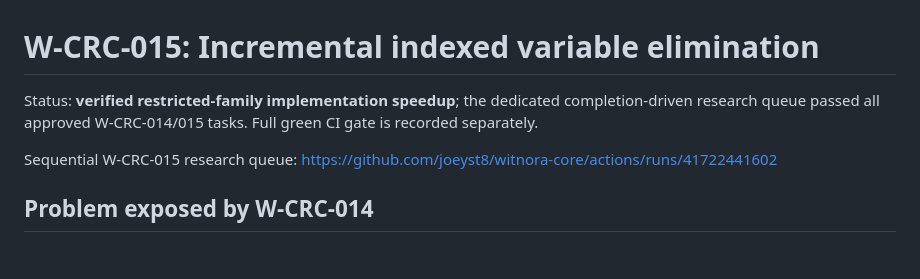
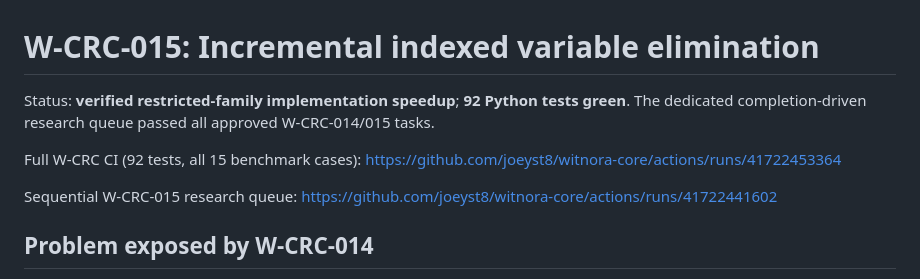
Before and after one commit to joeyst8/witnora-core, a Markdown page: docs/W_CRC_015_INDEXED_VARIABLE_ELIMINATION.md, the part around the change. GitHub-like rendering; blank space fills up the shorter version.

Commit message:
Record full 92-test W-CRC-015 green CI and verified research queue

```diff
--- a/docs/W_CRC_015_INDEXED_VARIABLE_ELIMINATION.md
+++ b/docs/W_CRC_015_INDEXED_VARIABLE_ELIMINATION.md
@@ -1,8 +1,11 @@
 # W-CRC-015: Incremental indexed variable elimination
 
 Status: **verified restricted-family implementation speedup**;
-the dedicated completion-driven research queue passed all approved
-W-CRC-014/015 tasks. Full green CI gate is recorded separately.
+**92 Python tests green**. The dedicated completion-driven research queue
+passed all approved W-CRC-014/015 tasks.
+
+Full W-CRC CI (92 tests, all 15 benchmark cases):
+https://github.com/joeyst8/witnora-core/actions/runs/41722453364
 
 Sequential W-CRC-015 research queue:
 https://github.com/joeyst8/witnora-core/actions/runs/41722441602
```
